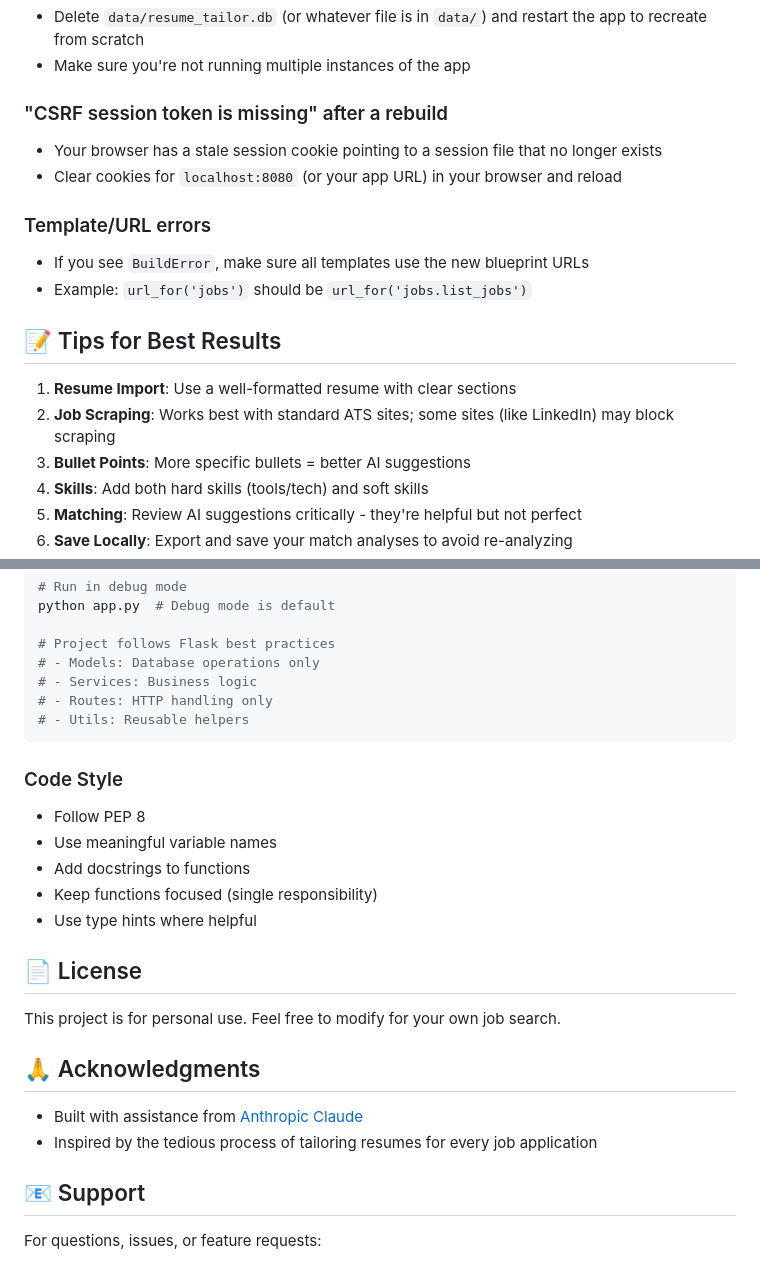
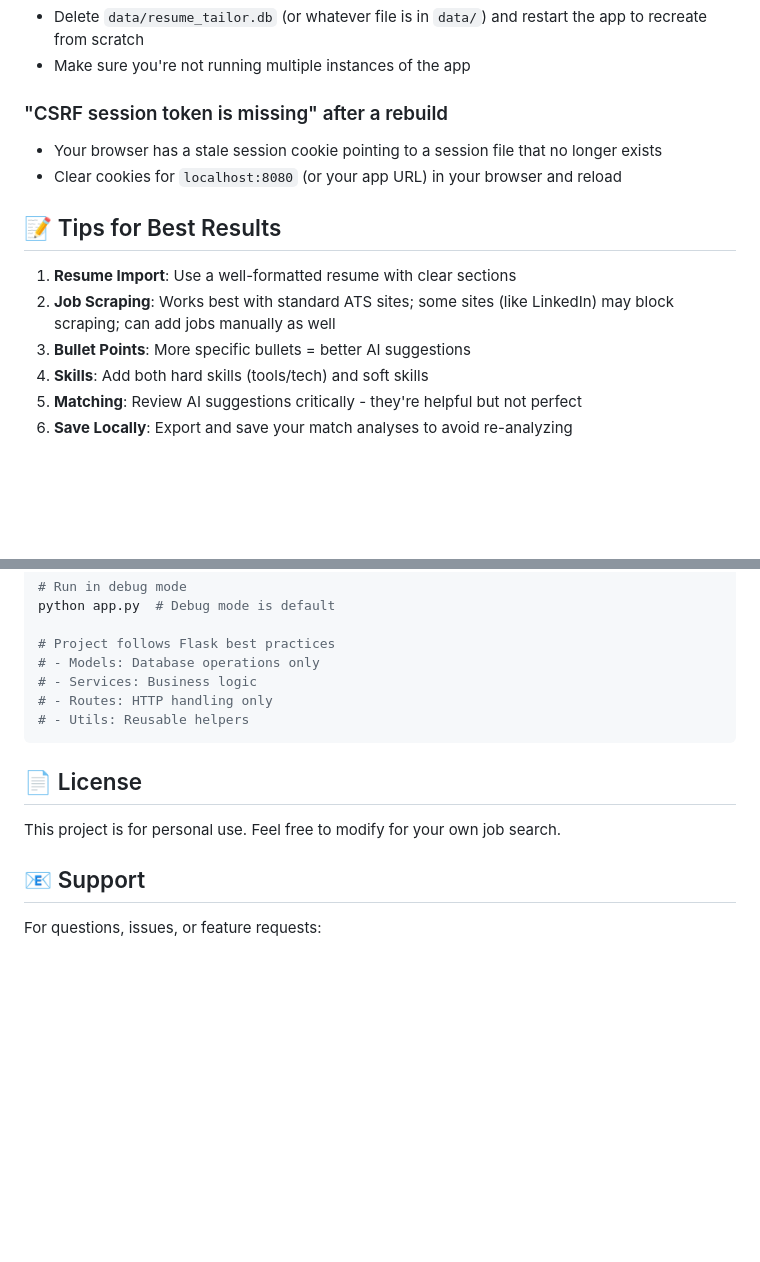
Before and after one commit to thetweed/docker-tailor, a Markdown page: README.md, 2 parts joined by grey strips. Rendered like a GitHub page; blank space fills up the shorter version.

Commit message:
Improved tips

````diff
--- a/README.md
+++ b/README.md
@@ -322,14 +322,10 @@ All tables are created automatically on first run.
 - Your browser has a stale session cookie pointing to a session file that no longer exists
 - Clear cookies for `localhost:8080` (or your app URL) in your browser and reload
 
-### Template/URL errors
-- If you see `BuildError`, make sure all templates use the new blueprint URLs
-- Example: `url_for('jobs')` should be `url_for('jobs.list_jobs')`
-
 ## 📝 Tips for Best Results
 
 1. **Resume Import**: Use a well-formatted resume with clear sections
-2. **Job Scraping**: Works best with standard ATS sites; some sites (like LinkedIn) may block scraping
+2. **Job Scraping**: Works best with standard ATS sites; some sites (like LinkedIn) may block scraping; can add jobs manually as well
 3. **Bullet Points**: More specific bullets = better AI suggestions
 4. **Skills**: Add both hard skills (tools/tech) and soft skills
 5. **Matching**: Review AI suggestions critically - they're helpful but not perfect
@@ -354,22 +350,9 @@ python app.py  # Debug mode is default
 # - Utils: Reusable helpers
 ```
 
-### Code Style
-
-- Follow PEP 8
-- Use meaningful variable names
-- Add docstrings to functions
-- Keep functions focused (single responsibility)
-- Use type hints where helpful
-
 ## 📄 License
 
 This project is for personal use. Feel free to modify for your own job search.
-
-## 🙏 Acknowledgments
-
-- Built with assistance from [Anthropic Claude](https://www.anthropic.com/claude)
-- Inspired by the tedious process of tailoring resumes for every job application
 
 ## 📧 Support
 
````
